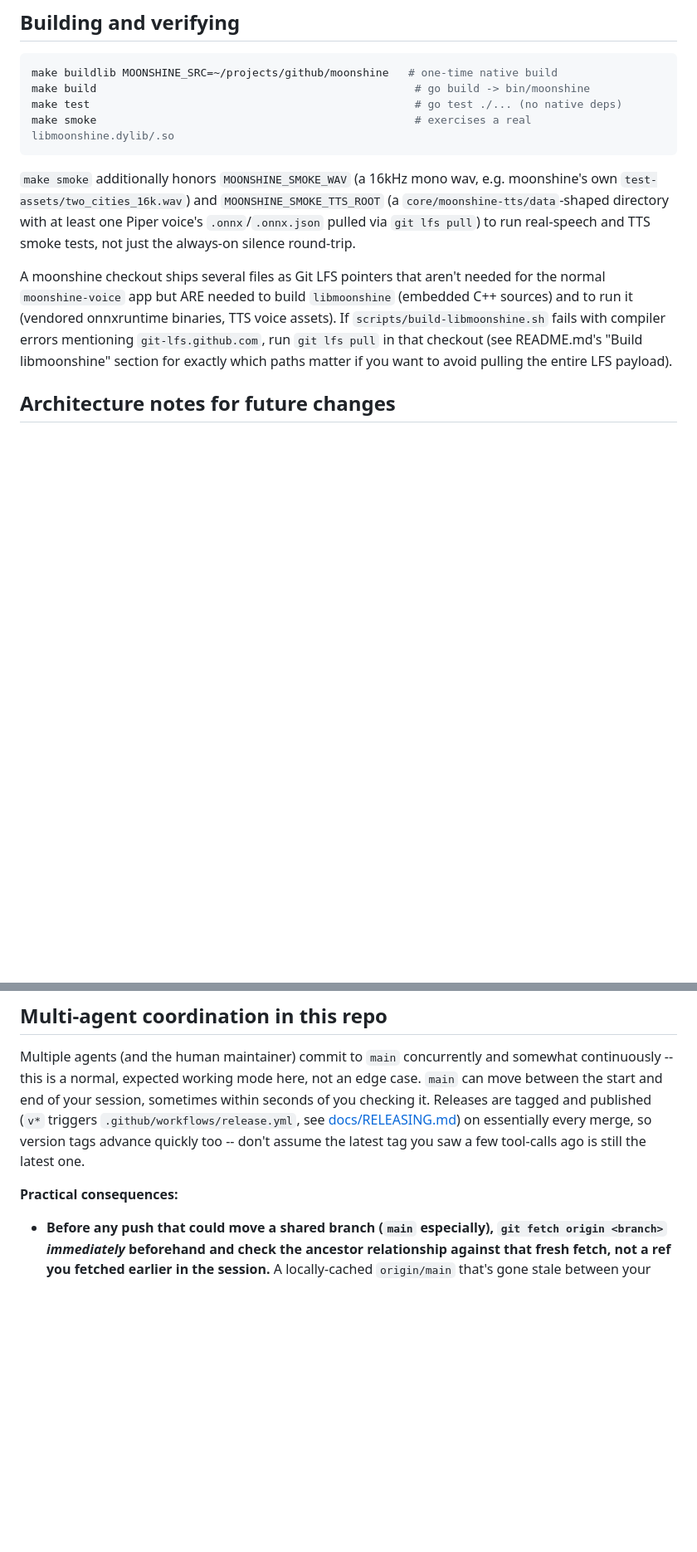
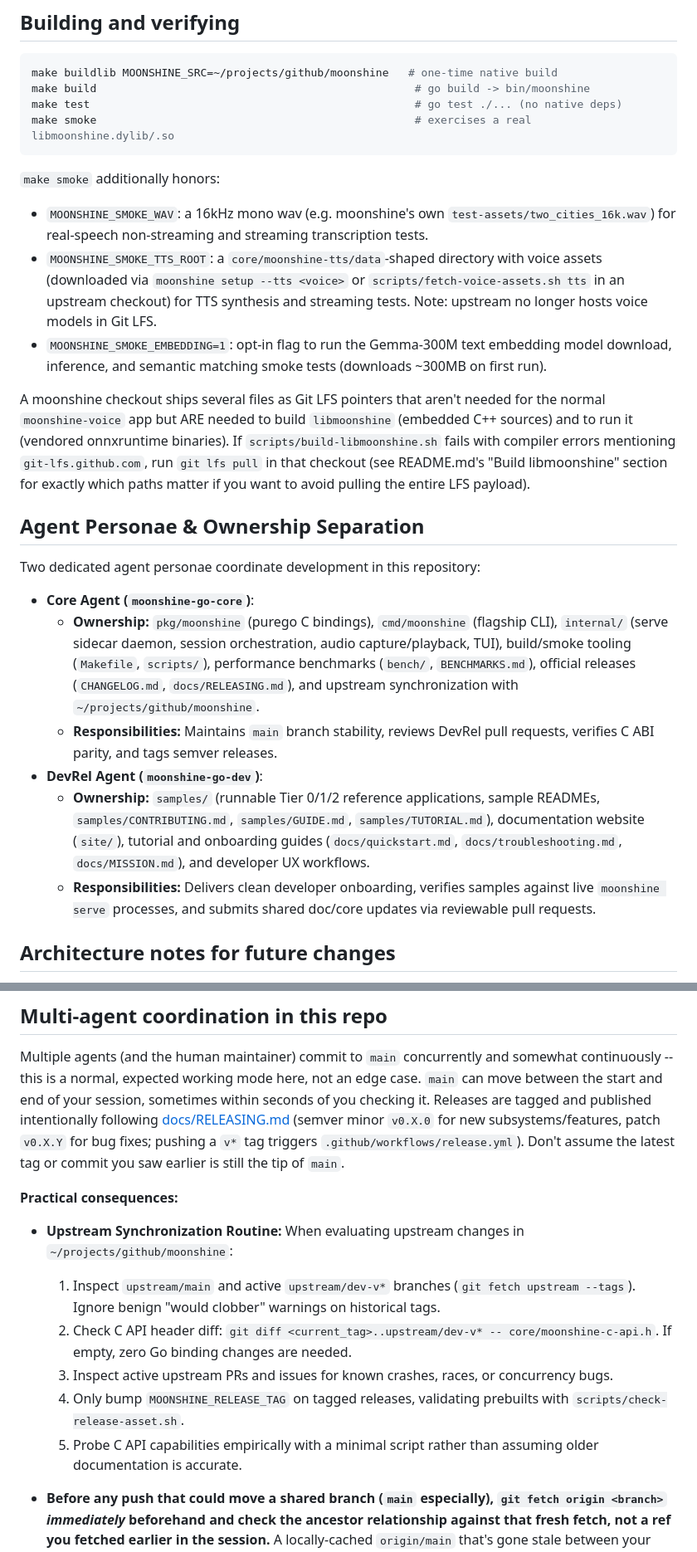
Before and after one commit to ghchinoy/moonshine-go, a Markdown page: AGENTS.md, 2 parts joined by grey strips. Shown at 83% size. GitHub-like rendering; blank space fills up the shorter version.

Commit message:
docs(agents): define agent personae, upstream sync routine, and operational lessons

````diff
--- a/AGENTS.md
+++ b/AGENTS.md
@@ -12,20 +12,29 @@ make test                                                  # go test ./... (no n
 make smoke                                                 # exercises a real libmoonshine.dylib/.so
 ```
 
-`make smoke` additionally honors `MOONSHINE_SMOKE_WAV` (a 16kHz mono wav,
-e.g. moonshine's own `test-assets/two_cities_16k.wav`) and
-`MOONSHINE_SMOKE_TTS_ROOT` (a `core/moonshine-tts/data`-shaped directory with
-at least one Piper voice's `.onnx`/`.onnx.json` pulled via `git lfs pull`) to
-run real-speech and TTS smoke tests, not just the always-on silence
-round-trip.
+`make smoke` additionally honors:
+- `MOONSHINE_SMOKE_WAV`: a 16kHz mono wav (e.g. moonshine's own `test-assets/two_cities_16k.wav`) for real-speech non-streaming and streaming transcription tests.
+- `MOONSHINE_SMOKE_TTS_ROOT`: a `core/moonshine-tts/data`-shaped directory with voice assets (downloaded via `moonshine setup --tts <voice>` or `scripts/fetch-voice-assets.sh tts` in an upstream checkout) for TTS synthesis and streaming tests. Note: upstream no longer hosts voice models in Git LFS.
+- `MOONSHINE_SMOKE_EMBEDDING=1`: opt-in flag to run the Gemma-300M text embedding model download, inference, and semantic matching smoke tests (downloads ~300MB on first run).
 
 A moonshine checkout ships several files as Git LFS pointers that aren't
 needed for the normal `moonshine-voice` app but ARE needed to build
 `libmoonshine` (embedded C++ sources) and to run it (vendored onnxruntime
-binaries, TTS voice assets). If `scripts/build-libmoonshine.sh` fails with
-compiler errors mentioning `git-lfs.github.com`, run `git lfs pull` in that
-checkout (see README.md's "Build libmoonshine" section for exactly which
-paths matter if you want to avoid pulling the entire LFS payload).
+binaries). If `scripts/build-libmoonshine.sh` fails with compiler errors
+mentioning `git-lfs.github.com`, run `git lfs pull` in that checkout (see
+README.md's "Build libmoonshine" section for exactly which paths matter if
+you want to avoid pulling the entire LFS payload).
+
+## Agent Personae & Ownership Separation
+
+Two dedicated agent personae coordinate development in this repository:
+
+- **Core Agent (`moonshine-go-core`)**:
+  - **Ownership:** `pkg/moonshine` (purego C bindings), `cmd/moonshine` (flagship CLI), `internal/` (serve sidecar daemon, session orchestration, audio capture/playback, TUI), build/smoke tooling (`Makefile`, `scripts/`), performance benchmarks (`bench/`, `BENCHMARKS.md`), official releases (`CHANGELOG.md`, `docs/RELEASING.md`), and upstream synchronization with `~/projects/github/moonshine`.
+  - **Responsibilities:** Maintains `main` branch stability, reviews DevRel pull requests, verifies C ABI parity, and tags semver releases.
+- **DevRel Agent (`moonshine-go-dev`)**:
+  - **Ownership:** `samples/` (runnable Tier 0/1/2 reference applications, sample READMEs, `samples/CONTRIBUTING.md`, `samples/GUIDE.md`, `samples/TUTORIAL.md`), documentation website (`site/`), tutorial and onboarding guides (`docs/quickstart.md`, `docs/troubleshooting.md`, `docs/MISSION.md`), and developer UX workflows.
+  - **Responsibilities:** Delivers clean developer onboarding, verifies samples against live `moonshine serve` processes, and submits shared doc/core updates via reviewable pull requests.
 
 ## Architecture notes for future changes
 
@@ -104,12 +125,20 @@ Multiple agents (and the human maintainer) commit to `main` concurrently and
 somewhat continuously -- this is a normal, expected working mode here, not
 an edge case. `main` can move between the start and end of your session,
 sometimes within seconds of you checking it. Releases are tagged and
-published (`v*` triggers `.github/workflows/release.yml`, see
-[docs/RELEASING.md](docs/RELEASING.md)) on essentially every merge, so
-version tags advance quickly too -- don't assume the latest tag you saw a
-few tool-calls ago is still the latest one.
+published intentionally following [docs/RELEASING.md](docs/RELEASING.md)
+(semver minor `v0.X.0` for new subsystems/features, patch `v0.X.Y` for bug
+fixes; pushing a `v*` tag triggers `.github/workflows/release.yml`). Don't
+assume the latest tag or commit you saw earlier is still the tip of `main`.
 
 **Practical consequences:**
+
+- **Upstream Synchronization Routine:**
+  When evaluating upstream changes in `~/projects/github/moonshine`:
+  1. Inspect `upstream/main` and active `upstream/dev-v*` branches (`git fetch upstream --tags`). Ignore benign "would clobber" warnings on historical tags.
+  2. Check C API header diff: `git diff <current_tag>..upstream/dev-v* -- core/moonshine-c-api.h`. If empty, zero Go binding changes are needed.
+  3. Inspect active upstream PRs and issues for known crashes, races, or concurrency bugs.
+  4. Only bump `MOONSHINE_RELEASE_TAG` on tagged releases, validating prebuilts with `scripts/check-release-asset.sh`.
+  5. Probe C API capabilities empirically with a minimal script rather than assuming older documentation is accurate.
 
 - **Before any push that could move a shared branch (`main` especially),
   `git fetch origin <branch>` *immediately* beforehand and check the
````
Also changed, not shown: other parts of AGENTS.md (+15 -2 lines).
